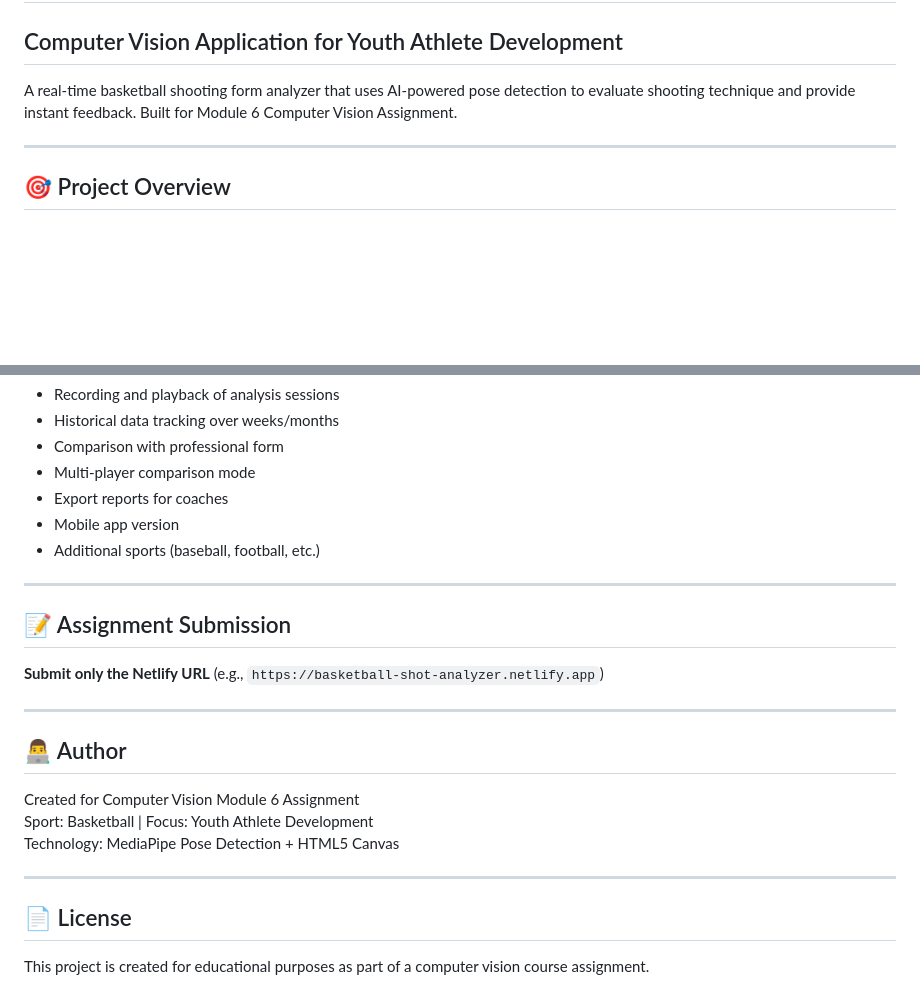
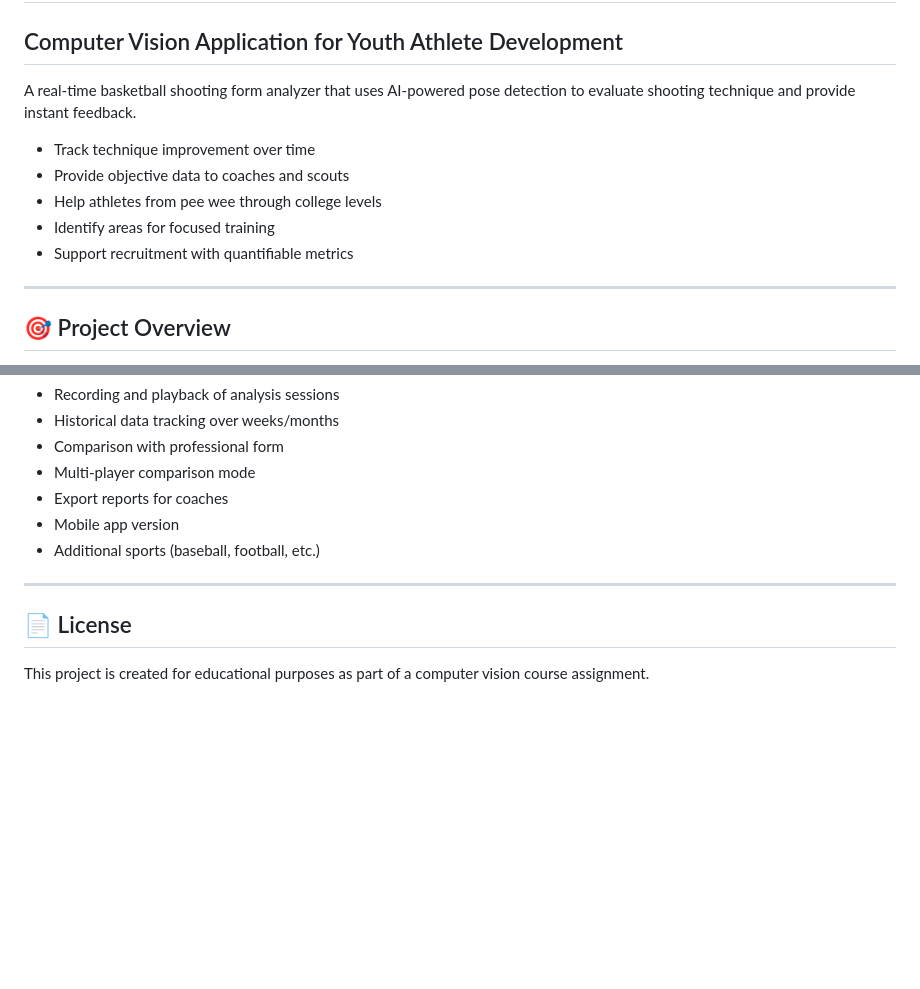
Before and after one commit to ashleyhoward002/basketball-shot-analyzer, a Markdown page: README.md, 2 parts joined by grey strips. Rendered like a GitHub page; blank space fills up the shorter version.

```diff
--- a/README.md
+++ b/README.md
@@ -2,7 +2,13 @@
 
 ## Computer Vision Application for Youth Athlete Development
 
-A real-time basketball shooting form analyzer that uses AI-powered pose detection to evaluate shooting technique and provide instant feedback. Built for Module 6 Computer Vision Assignment.
+A real-time basketball shooting form analyzer that uses AI-powered pose detection to evaluate shooting technique and provide instant feedback.
+- Track technique improvement over time
+- Provide objective data to coaches and scouts
+- Help athletes from pee wee through college levels
+- Identify areas for focused training
+- Support recruitment with quantifiable metrics
+
 
 ---
 
@@ -233,20 +196,6 @@ Potential features for integration with athlete tracking platform:
 
 ---
 
-## 📝 Assignment Submission
-
-**Submit only the Netlify URL** (e.g., `https://basketball-shot-analyzer.netlify.app`)
-
----
-
-## 👨‍💻 Author
-
-Created for Computer Vision Module 6 Assignment
-Sport: Basketball | Focus: Youth Athlete Development
-Technology: MediaPipe Pose Detection + HTML5 Canvas
-
----
-
 ## 📄 License
 
 This project is created for educational purposes as part of a computer vision course assignment.
```
Also changed, not shown: other parts of README.md (+0 -43 lines).
